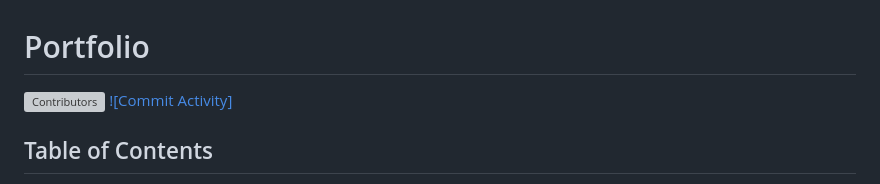
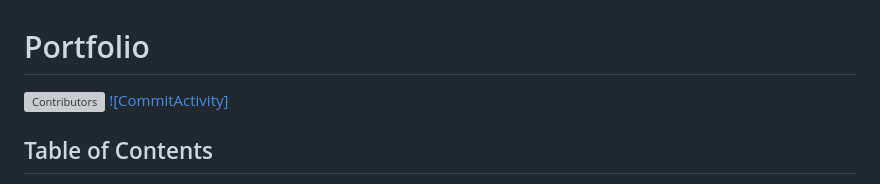
Before and after one commit to ivanreeve/webdev-portfolio, a Markdown page: README.md, the part around the change. Rendered like a GitHub page; grey boxes are pictures that could not be loaded.

```diff
--- a/README.md
+++ b/README.md
@@ -3,7 +3,7 @@
 <div align="center>
 
 [![Contributors]][contributors]
-[![Commit Activity]][commit-activity]
+[![CommitActivity]][commit-activity]
 
 </div>
 
```
